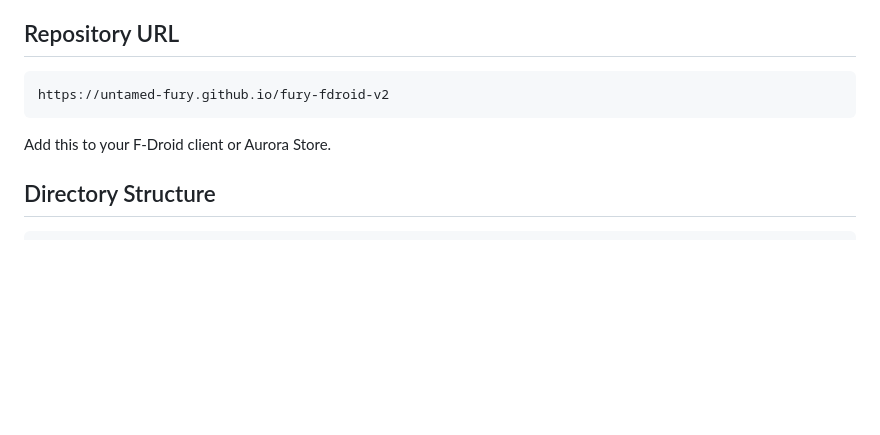
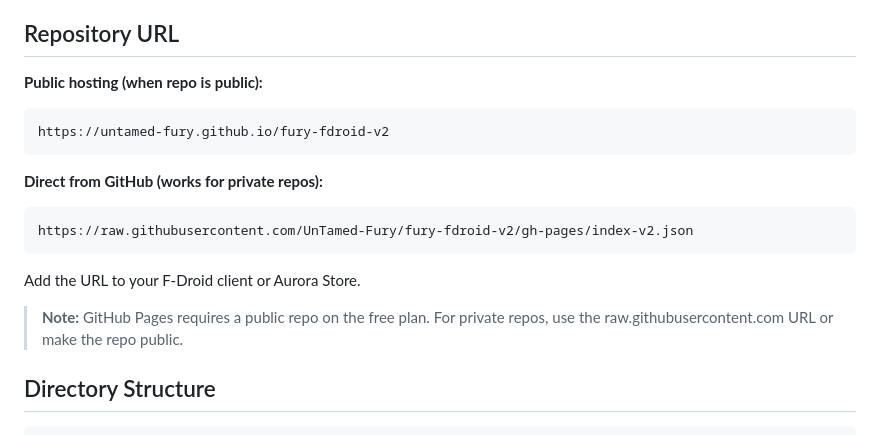
Before and after one commit to UnTamed-Fury/fury-fdroid-v2, a Markdown page: README.md, the part around the change. GitHub-like rendering; blank space fills up the shorter version.

Commit message:
Update README with hosting instructions for private/public repos
Co-authored-by: Qwen-Coder <qwen-coder@alibabacloud.com>

````diff
--- a/README.md
+++ b/README.md
@@ -13,11 +13,19 @@ Automated ARM-only F-Droid repository powered by GitHub Actions.
 
 ## Repository URL
 
+**Public hosting (when repo is public):**
 ```
 https://untamed-fury.github.io/fury-fdroid-v2
 ```
 
-Add this to your F-Droid client or Aurora Store.
+**Direct from GitHub (works for private repos):**
+```
+https://raw.githubusercontent.com/UnTamed-Fury/fury-fdroid-v2/gh-pages/index-v2.json
+```
+
+Add the URL to your F-Droid client or Aurora Store.
+
+> **Note:** GitHub Pages requires a public repo on the free plan. For private repos, use the raw.githubusercontent.com URL or make the repo public.
 
 ## Directory Structure
 
````
